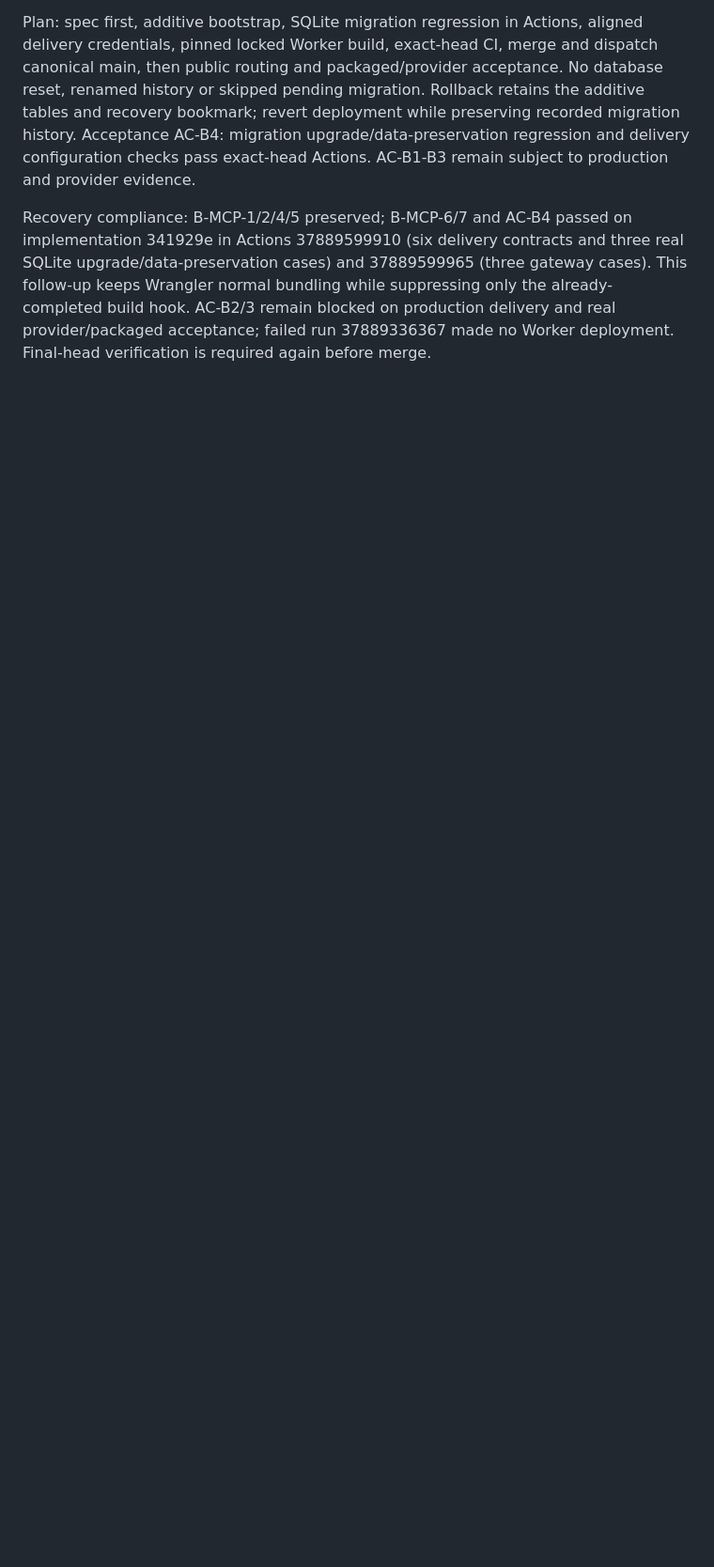
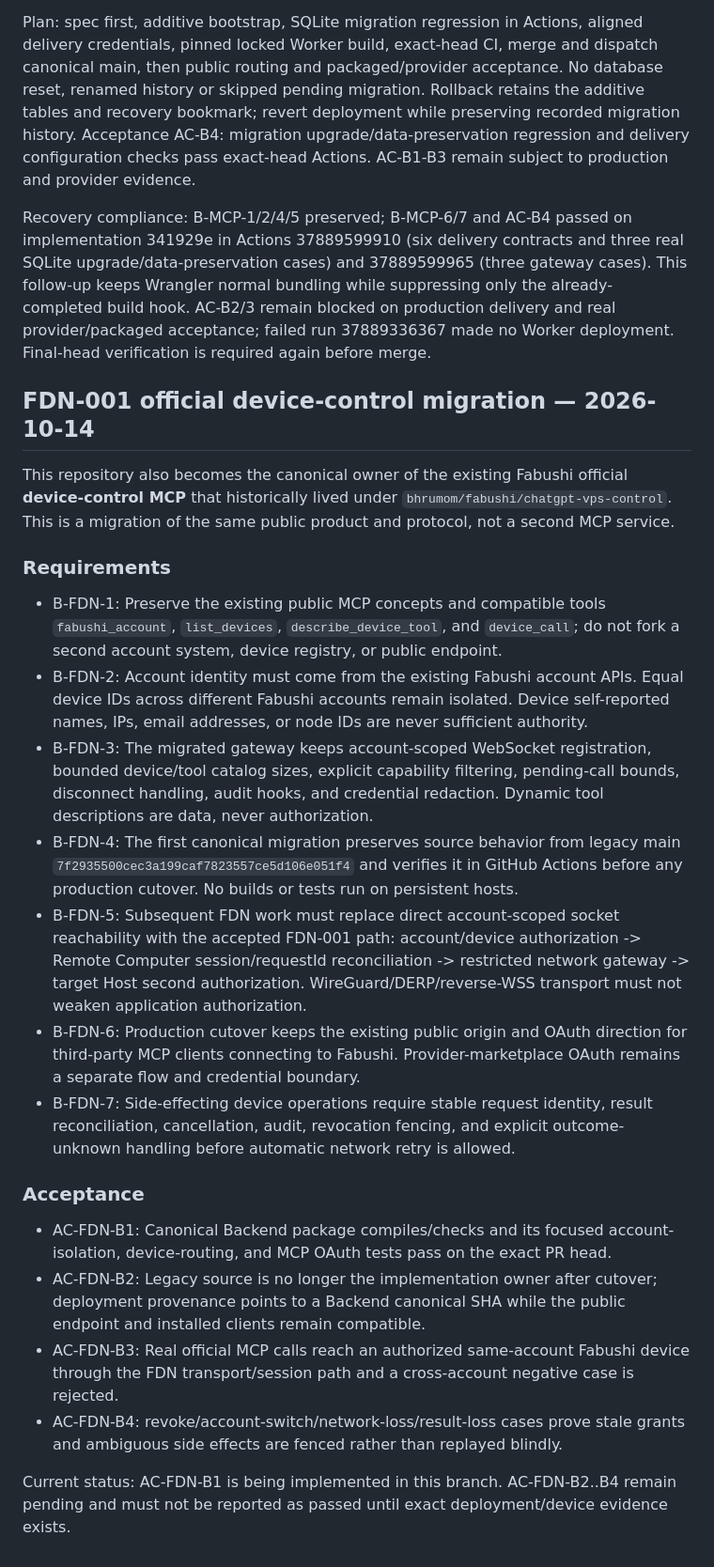
Before and after one commit to bhrumom/fabushi-backend, a Markdown page: docs/specs/fabushi-official-mcp-oauth.md, the part around the change. Shown at 94% size. GitHub-like rendering; blank space fills up the shorter version.

Commit message:
docs(spec): adopt FDN official device MCP ownership

```diff
--- a/docs/specs/fabushi-official-mcp-oauth.md
+++ b/docs/specs/fabushi-official-mcp-oauth.md
@@ -50,3 +50,27 @@ Plan: spec first, additive bootstrap, SQLite migration regression in Actions, al
 Acceptance AC-B4: migration upgrade/data-preservation regression and delivery configuration checks pass exact-head Actions. AC-B1-B3 remain subject to production and provider evidence.
 
 Recovery compliance: B-MCP-1/2/4/5 preserved; B-MCP-6/7 and AC-B4 passed on implementation 341929e in Actions 37889599910 (six delivery contracts and three real SQLite upgrade/data-preservation cases) and 37889599965 (three gateway cases). This follow-up keeps Wrangler normal bundling while suppressing only the already-completed build hook. AC-B2/3 remain blocked on production delivery and real provider/packaged acceptance; failed run 37889336367 made no Worker deployment. Final-head verification is required again before merge.
+
+
+## FDN-001 official device-control migration — 2026-10-14
+
+This repository also becomes the canonical owner of the existing Fabushi official **device-control MCP** that historically lived under `bhrumom/fabushi/chatgpt-vps-control`. This is a migration of the same public product and protocol, not a second MCP service.
+
+### Requirements
+
+- B-FDN-1: Preserve the existing public MCP concepts and compatible tools `fabushi_account`, `list_devices`, `describe_device_tool`, and `device_call`; do not fork a second account system, device registry, or public endpoint.
+- B-FDN-2: Account identity must come from the existing Fabushi account APIs. Equal device IDs across different Fabushi accounts remain isolated. Device self-reported names, IPs, email addresses, or node IDs are never sufficient authority.
+- B-FDN-3: The migrated gateway keeps account-scoped WebSocket registration, bounded device/tool catalog sizes, explicit capability filtering, pending-call bounds, disconnect handling, audit hooks, and credential redaction. Dynamic tool descriptions are data, never authorization.
+- B-FDN-4: The first canonical migration preserves source behavior from legacy main `7f2935500cec3a199caf7823557ce5d106e051f4` and verifies it in GitHub Actions before any production cutover. No builds or tests run on persistent hosts.
+- B-FDN-5: Subsequent FDN work must replace direct account-scoped socket reachability with the accepted FDN-001 path: account/device authorization -> Remote Computer session/requestId reconciliation -> restricted network gateway -> target Host second authorization. WireGuard/DERP/reverse-WSS transport must not weaken application authorization.
+- B-FDN-6: Production cutover keeps the existing public origin and OAuth direction for third-party MCP clients connecting to Fabushi. Provider-marketplace OAuth remains a separate flow and credential boundary.
+- B-FDN-7: Side-effecting device operations require stable request identity, result reconciliation, cancellation, audit, revocation fencing, and explicit outcome-unknown handling before automatic network retry is allowed.
+
+### Acceptance
+
+- AC-FDN-B1: Canonical Backend package compiles/checks and its focused account-isolation, device-routing, and MCP OAuth tests pass on the exact PR head.
+- AC-FDN-B2: Legacy source is no longer the implementation owner after cutover; deployment provenance points to a Backend canonical SHA while the public endpoint and installed clients remain compatible.
+- AC-FDN-B3: Real official MCP calls reach an authorized same-account Fabushi device through the FDN transport/session path and a cross-account negative case is rejected.
+- AC-FDN-B4: revoke/account-switch/network-loss/result-loss cases prove stale grants and ambiguous side effects are fenced rather than replayed blindly.
+
+Current status: AC-FDN-B1 is being implemented in this branch. AC-FDN-B2..B4 remain pending and must not be reported as passed until exact deployment/device evidence exists.
```
